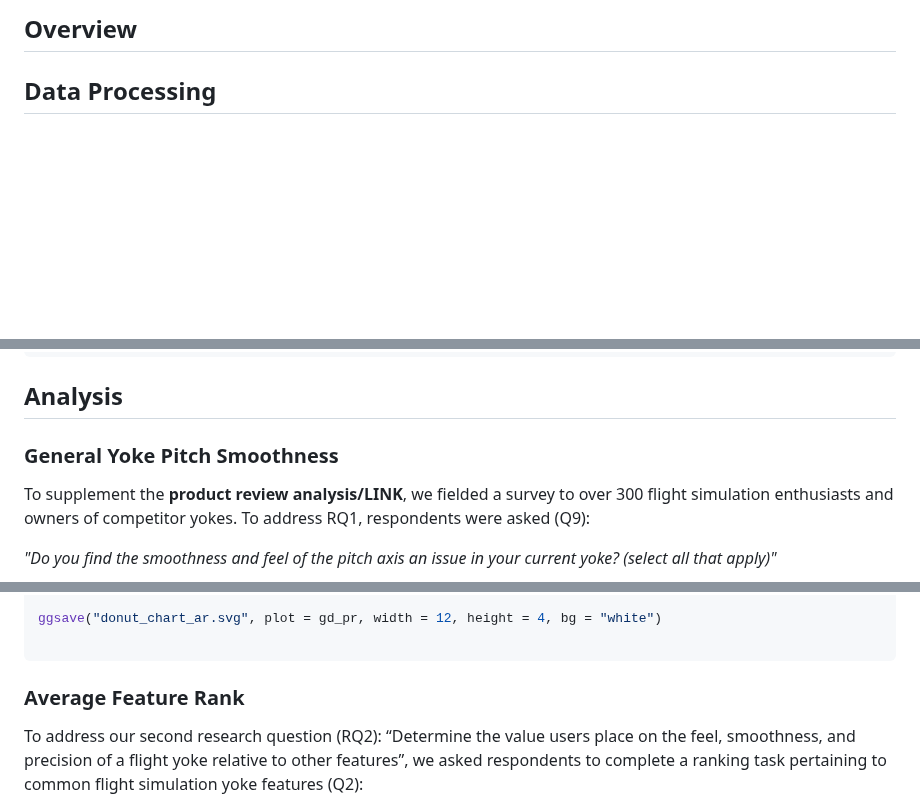
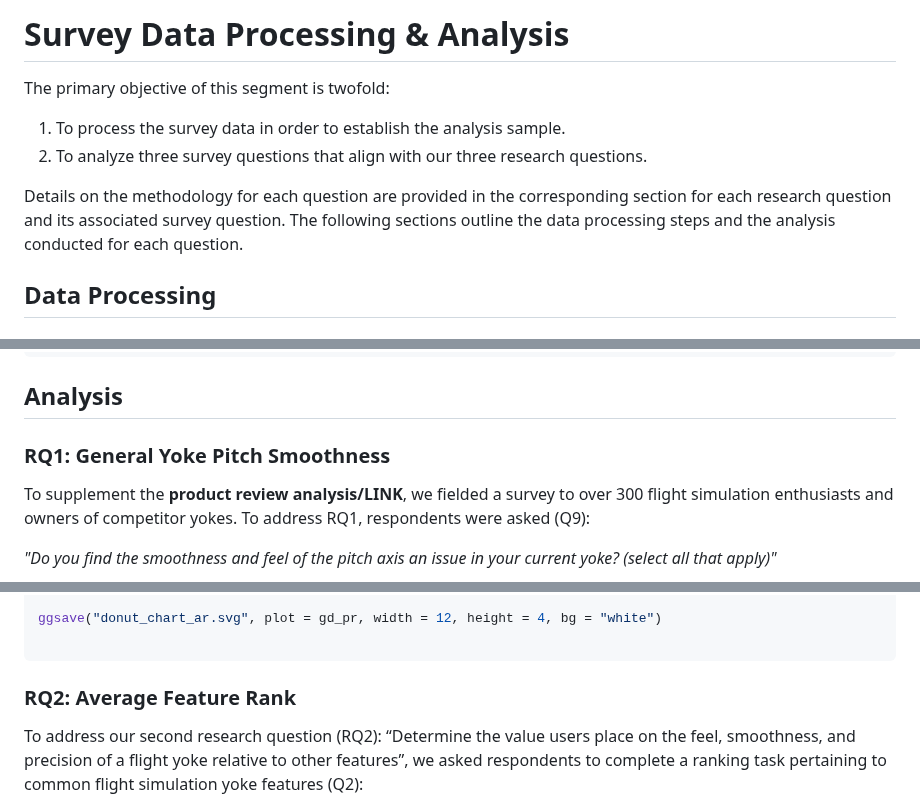
Before and after one commit to sufiyan-syed0921/market-validation-fsy, a Markdown page: survey/README.md, 3 parts joined by grey strips. Drawn GitHub-style; blank space fills up the shorter version.

````diff
--- a/survey/README.md
+++ b/survey/README.md
@@ -1,4 +1,11 @@
-## Overview
+# Survey Data Processing & Analysis
+
+The primary objective of this segment is twofold:
+
+1. To process the survey data in order to establish the analysis sample.
+2. To analyze three survey questions that align with our three research questions.
+
+Details on the methodology for each question are provided in the corresponding section for each research question and its associated survey question. The following sections outline the data processing steps and the analysis conducted for each question.
 
 ## Data Processing
 
@@ -285,7 +292,7 @@ locfilter_check <- data %>%
 
 ## Analysis
 
-### General Yoke Pitch Smoothness
+### RQ1: General Yoke Pitch Smoothness
 
 To supplement the **product review analysis/LINK**, we fielded a survey to over 300 flight simulation enthusiasts and owners of competitor yokes. To address RQ1, respondents were asked (Q9):
 
@@ -402,7 +409,7 @@ ggsave("donut_chart_ar.svg", plot = gd_pr, width = 12, height = 4, bg = "white")
 
 ```
 
-### Average Feature Rank
+### RQ2: Average Feature Rank
 
 To address our second research question (RQ2): “Determine the value users place on the feel, smoothness, and precision of a flight yoke relative to other features”, we asked respondents to complete a ranking task pertaining to common flight simulation yoke features (Q2):
 
````
Also changed, not shown: other parts of survey/README.md (+1 -1 lines).
